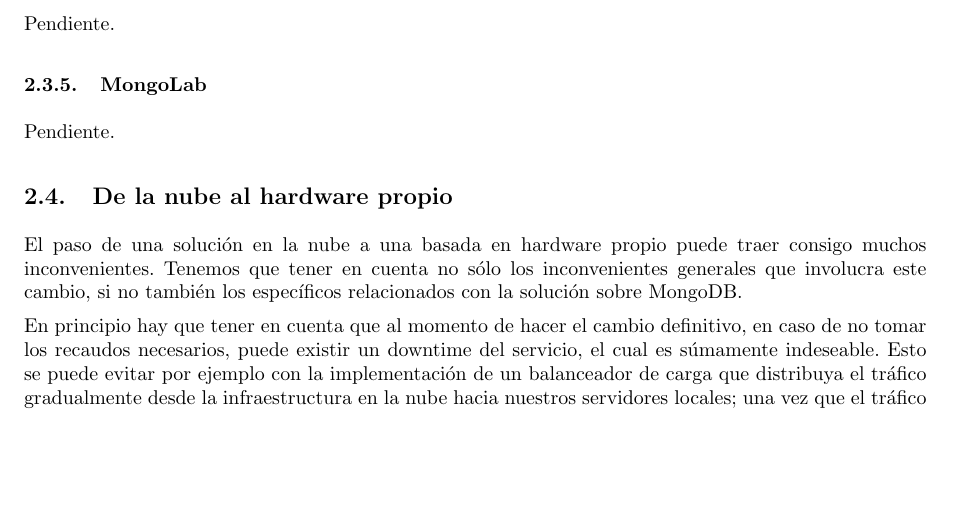
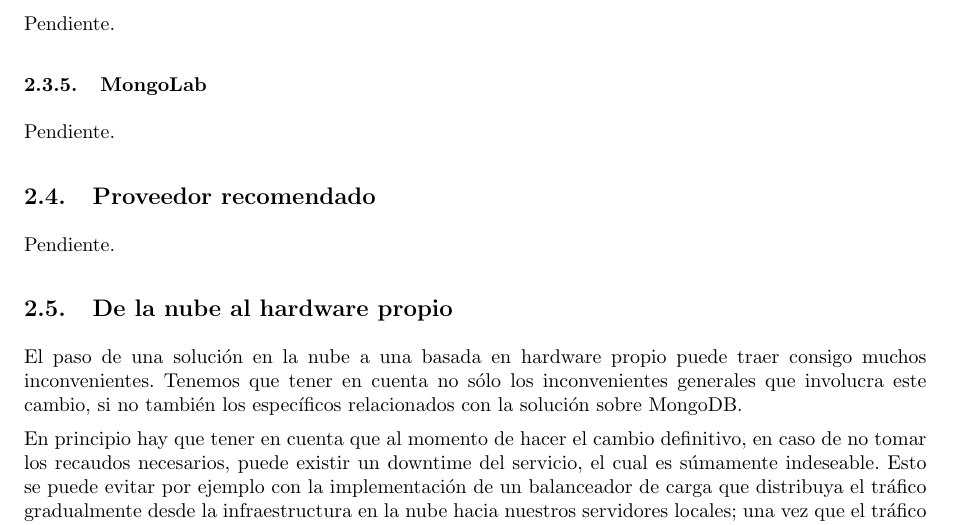
Before and after one commit to LeandroLovisolo/SSOO-TP3, a LaTeX document (tex/informe.tex): part of page 6 of 6, cut so that both start at the same text, the shorter picture padded with empty space. Compiled offline with pdfLaTeX.

Commit message:
Título 'Proveedor recomendado'

```diff
--- a/tex/informe.tex
+++ b/tex/informe.tex
@@ -337,6 +337,11 @@ Pendiente.
 Pendiente.
 
 
+\subsection{Proveedor recomendado}
+
+Pendiente.
+
+
 \subsection{De la nube al hardware propio}
 
 El paso de una solución en la nube a una basada en hardware propio puede traer consigo muchos inconvenientes. Tenemos que tener en cuenta no sólo los inconvenientes generales que involucra este cambio, si no también los específicos relacionados con la solución sobre MongoDB.
```
